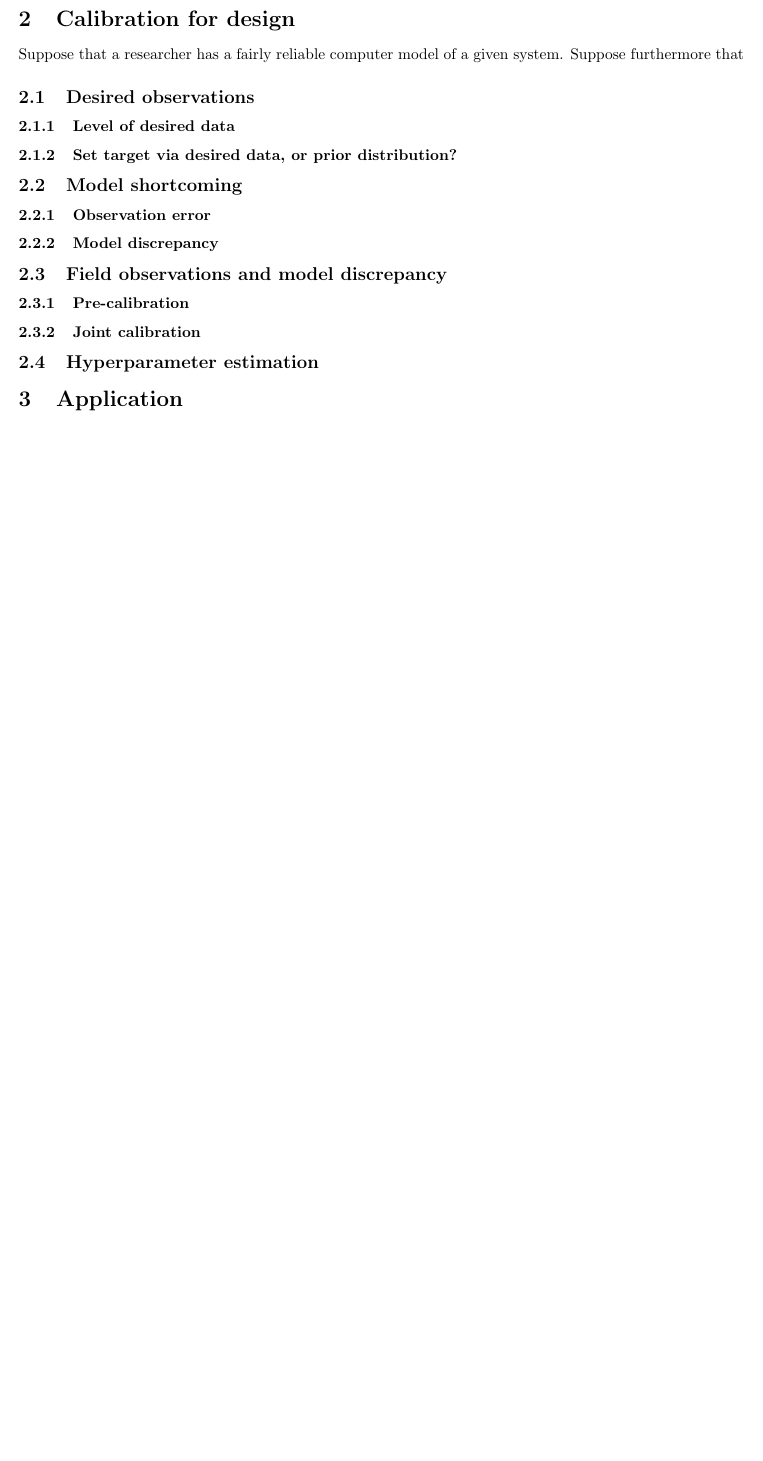
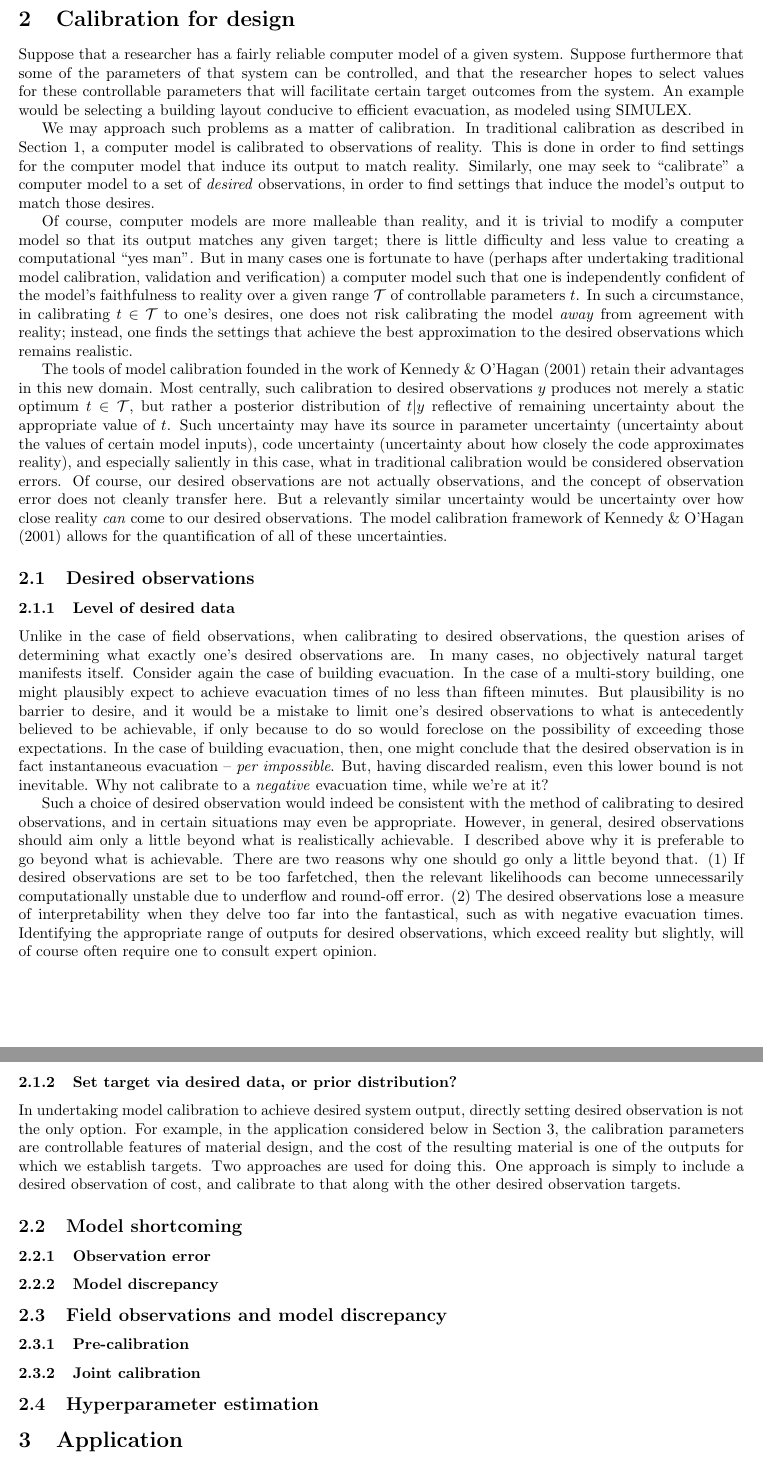
Before and after one commit to cehrett/Calibration_for_design, a LaTeX document (4e.tex): part of page 7 of 13 before the commit and two parts of pages 7 and 8 of 14 after it, the two joined at a grey line, cut so that both start at the same text, the shorter picture padded with empty space. Compiled offline with pdfLaTeX.

Commit message:
Progress: writing section 2

```diff
--- a/4e.tex
+++ b/4e.tex
@@ -184,27 +184,41 @@ The other problem -- round-off error due to small likelihoods -- can be alleviat
 \end{equation}
 Of course, in order to enjoy the computational benefits of this approach, one must perform calculations on the log scale from the start; it would not do to, e.g., find $\pi(\theta^*, c^*|\mathcal D)$ on its original scale and then take its log.
 
-\section{Calibration for design}
+\section{Calibration for design}\label{calib_for_design}
 
 % Intro: description of sort of situation in which you'd want this
 
-Suppose that a researcher has a fairly reliable computer model of a given system. Suppose furthermore that
+Suppose that a researcher has a fairly reliable computer model of a given system. Suppose furthermore that some of the parameters of that system can be controlled, and that the researcher hopes to select values for these controllable parameters that will facilitate certain target outcomes from the system. An example would be selecting a building layout conducive to efficient evacuation, as modeled using SIMULEX.
+
+We may approach such problems as a matter of calibration. In traditional calibration as described in Section \ref{introduction}, a computer model is calibrated to observations of reality. This is done in order to find settings for the computer model that induce its output to match reality. Similarly, one may seek to ``calibrate'' a computer model to a set of \emph{desired} observations, in order to find settings that induce the model's output to match those desires.
+
+Of course, computer models are more malleable than reality, and it is trivial to modify a computer model so that its output matches any given target; there is little difficulty and less value to creating a computational ``yes man''. But in many cases one is fortunate to have (perhaps after undertaking traditional model calibration, validation and verification) a computer model such that one is independently confident of the model's faithfulness to reality over a given range $\mathcal T$ of controllable parameters $t$. In such a circumstance, in calibrating $t\in\mathcal T$ to one's desires, one does not risk calibrating the model \emph{away} from agreement with reality; instead, one finds the settings that achieve the best approximation to the desired observations which remains realistic.
+
+The tools of model calibration founded in the work of \cite{Kennedy2001} retain their advantages in this new domain. Most centrally, such calibration to desired observations $y$ produces not merely a static optimum $t\in\mathcal T$, but rather a posterior distribution of $t|y$ reflective of remaining uncertainty about the appropriate value of $t$. Such uncertainty may have its source in parameter uncertainty (uncertainty about the values of certain model inputs), code uncertainty (uncertainty about how closely the code approximates reality), and especially saliently in this case, what in traditional calibration would be considered observation errors. Of course, our desired observations are not actually observations, and the concept of observation error does not cleanly transfer here. But a relevantly similar uncertainty would be uncertainty over how close reality \emph{can} come to our desired observations. The model calibration framework of \cite{Kennedy2001} allows for the quantification of all of these uncertainties.
 
 \subsection{Desired observations}
 % This describes the basic idea.
 % Include discussion: how do we select desired data?
 % Also include discussion of how this is actually effected. This discussion will be short, because the answer is that it will use the framework described already in the previous section.
 
+
 \subsubsection{Level of desired data}
 % Arbitrariness recommending prior on observation variance
+Unlike in the case of field observations, when calibrating to desired observations, the question arises of determining what exactly one's desired observations are. In many cases, no objectively natural target manifests itself. Consider again the case of building evacuation. In the case of a multi-story building, one might plausibly expect to achieve evacuation times of no less than fifteen minutes. But plausibility is no barrier to desire, and it would be a mistake to limit one's desired observations to what is antecedently believed to be achievable, if only because to do so would foreclose on the possibility of exceeding those expectations. In the case of building evacuation, then, one might conclude that the desired observation is in fact instantaneous evacuation -- \textit{per impossible}. But, having discarded realism, even this lower bound is not inevitable. Why not calibrate to a \emph{negative} evacuation time, while we're at it?
+
+Such a choice of desired observation would indeed be consistent with the method of calibrating to desired observations, and in certain situations may even be appropriate. However, in general, desired observations should aim only a little beyond what is realistically achievable. I described above why it is preferable to go beyond what is achievable. There are two reasons why one should go only a little beyond that. (1) If desired observations are set to be too farfetched, then the relevant likelihoods can become unnecessarily computationally unstable due to underflow and round-off error. (2) The desired observations lose a measure of interpretability when they delve too far into the fantastical, such as with negative evacuation times. Identifying the appropriate range of outputs for desired observations, which exceed reality but slightly, will of course often require one to consult expert opinion.
 
 \subsubsection{Set target via desired data, or prior distribution?}
+
+In undertaking model calibration to achieve desired system output, directly setting desired observation is not the only option. For example, in the application considered below in Section \ref{application}, the calibration parameters are controllable features of material design, and the cost of the resulting material is one of the outputs for which we establish targets. Two approaches are used for doing this. One approach is simply to include a desired observation of cost, and calibrate to that along with the other desired observation targets.
 
 \subsection{Model shortcoming}
 % How do we account for the model's failure to achieve our desired data?
 % Through observation variance quote unquote?
 % Or through the discrepancy function.
 % The is a way of letting the errors be correlated, which may be nice
+
+
 
 \subsubsection{Observation error}
 
@@ -225,7 +239,7 @@ Suppose that a researcher has a fairly reliable computer model of a given system
 \subsection{Hyperparameter estimation}
 % Basically, make the case for modularization here. So your desired data doesn't infect your hyperparameters. After all, you want these set to most closely emulate the computer model. You want these reflecting reality, not reflecting your targets.
 
-\section{Application}
+\section{Application}\label{application}
 
 \subsection{Project background}
 
```
Also changed, not shown: 4e.pdf, 3 other files.
